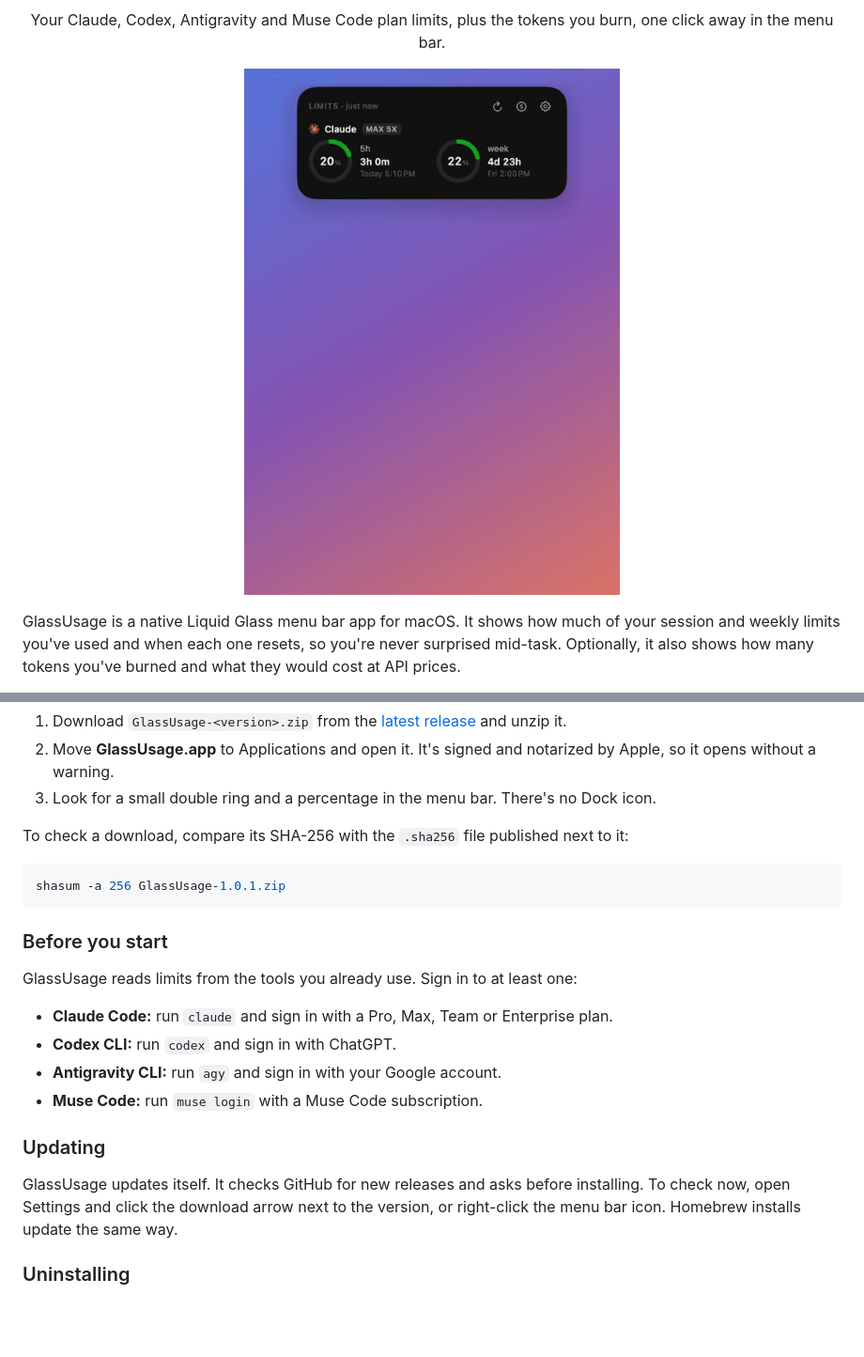
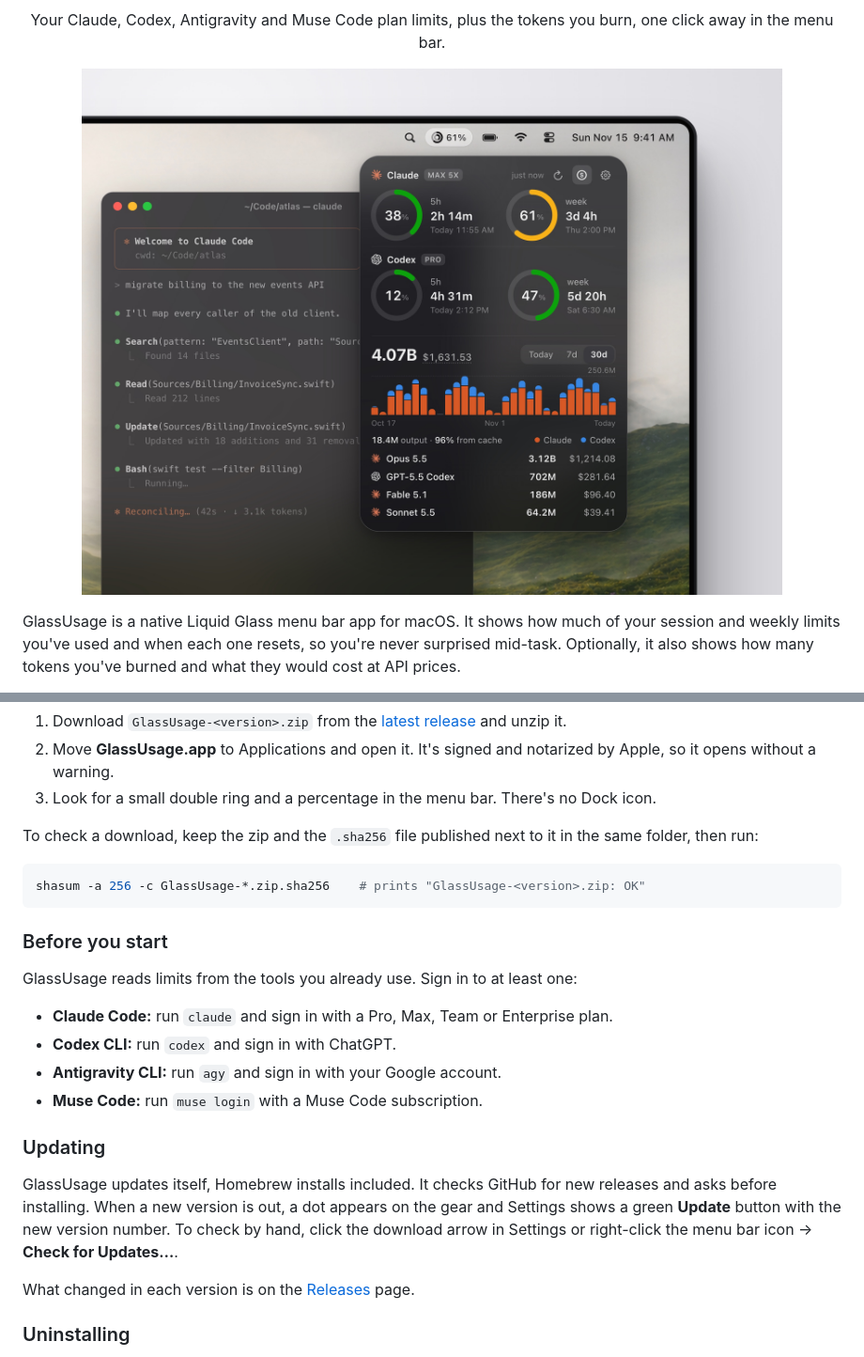
Before and after one commit to bubb4rd/GlassUsage, a Markdown page: README.md, 2 parts joined by grey strips. Shown at 94% size. Rendered like a GitHub page; pictures changed too: docs/demo.gif (deleted), docs/hero.jpg (added); blank space fills up the shorter version.

Commit message:
README: MacBook product shot, version-free install and update notes
Checksum step and update wording no longer go stale on each release.

````diff
--- a/README.md
+++ b/README.md
@@ -13,7 +13,7 @@
 
 <p align="center">Your Claude, Codex, Antigravity and Muse Code plan limits, plus the tokens you burn, one click away in the menu bar.</p>
 
-<p align="center"><img src="docs/demo.gif" width="480" alt="GlassUsage panel: session and weekly limit rings, then token spend for today, 7 days and 30 days, and Settings"></p>
+<p align="center"><img src="docs/hero.jpg" alt="GlassUsage open from the macOS menu bar: Claude and Codex session and weekly limit rings, then 30 days of token spend by day and by model"></p>
 
 GlassUsage is a native Liquid Glass menu bar app for macOS. It shows how much of your session and weekly limits you've used and when each one resets, so you're never surprised mid-task. Optionally, it also shows how many tokens you've burned and what they would cost at API prices.
 
@@ -35,10 +35,10 @@ brew install --cask bubb4rd/tap/glassusage
 2. Move **GlassUsage.app** to Applications and open it. It's signed and notarized by Apple, so it opens without a warning.
 3. Look for a small double ring and a percentage in the menu bar. There's no Dock icon.
 
-To check a download, compare its SHA-256 with the `.sha256` file published next to it:
+To check a download, keep the zip and the `.sha256` file published next to it in the same folder, then run:
 
 ```sh
-shasum -a 256 GlassUsage-1.0.1.zip
+shasum -a 256 -c GlassUsage-*.zip.sha256    # prints "GlassUsage-<version>.zip: OK"
 ```
 
 ### Before you start
@@ -52,7 +52,9 @@ GlassUsage reads limits from the tools you already use. Sign in to at least one:
 
 ### Updating
 
-GlassUsage updates itself. It checks GitHub for new releases and asks before installing. To check now, open Settings and click the download arrow next to the version, or right-click the menu bar icon. Homebrew installs update the same way.
+GlassUsage updates itself, Homebrew installs included. It checks GitHub for new releases and asks before installing. When a new version is out, a dot appears on the gear and Settings shows a green **Update** button with the new version number. To check by hand, click the download arrow in Settings or right-click the menu bar icon → **Check for Updates…**.
+
+What changed in each version is on the [Releases](https://github.com/bubb4rd/GlassUsage/releases) page.
 
 ### Uninstalling
 
````
